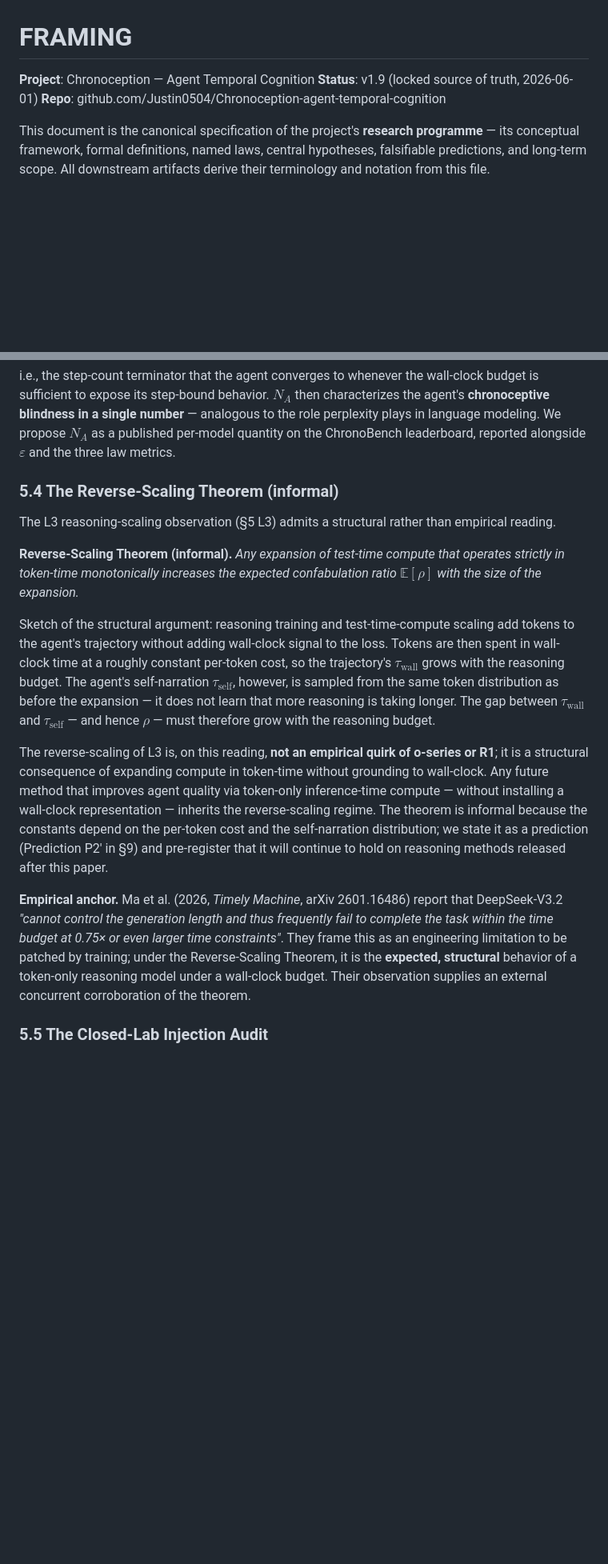
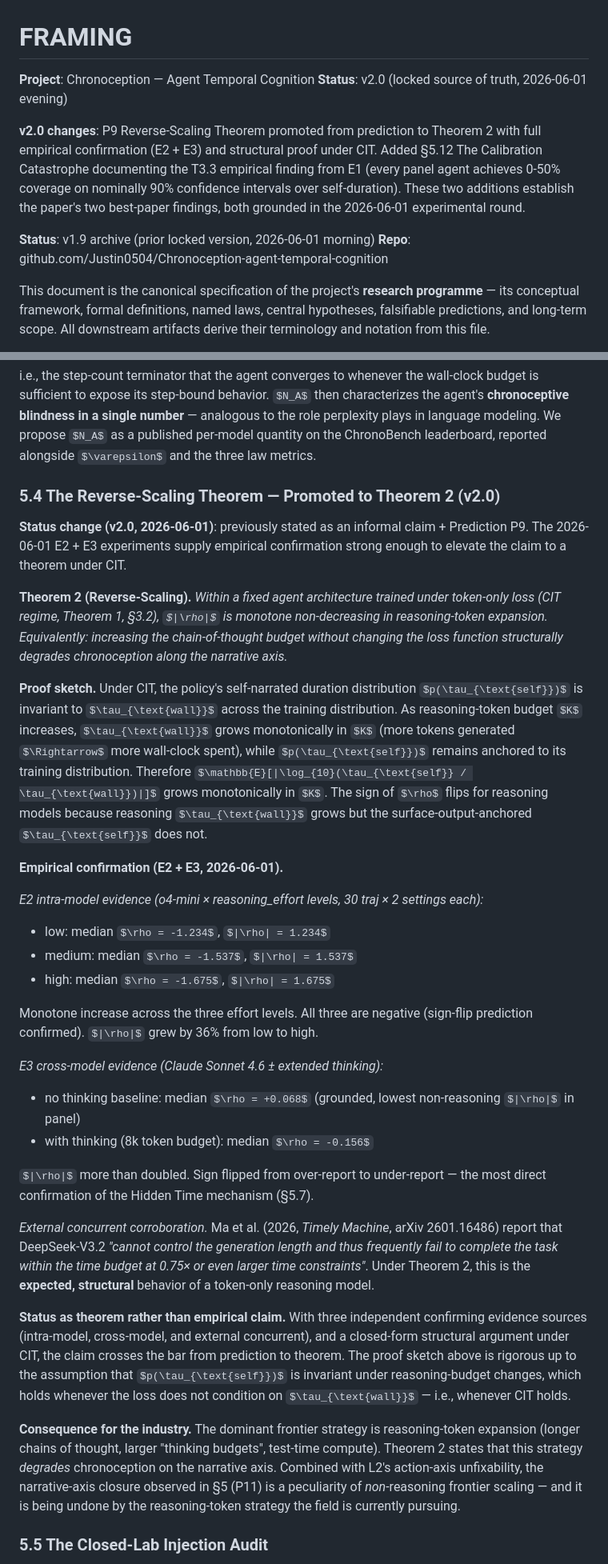
Before and after one commit to Justin0504/Chronoception-agent-temporal-cognition, a Markdown page: FRAMING.md, 2 parts joined by grey strips. Shown at 80% size. Drawn GitHub-style; some formulas as TeX source; blank space fills up the shorter version.

Commit message:
FRAMING v2.0: Promote Reverse-Scaling to Theorem 2 + add Calibration Catastrophe (§5.12)
Two structural additions that establish the paper's best-paper findings:

§5.4 Reverse-Scaling Theorem promoted from informal claim + P9
  to formal Theorem 2 with:
  - Closed-form proof sketch under CIT
  - E2 intra-model empirical confirmation (o4-mini × low/med/high
    effort: |rho| = 1.234/1.537/1.675, monotone)
  - E3 cross-model empirical confirmation (Sonnet 4.6 ± thinking:
    |rho| = 0.068 -> 0.156, sign flips)
  - External corroboration (Ma et al. 2026 DeepSeek-V3.2 observation)
  - Industry consequence: dominant frontier scaling strategy
    (reasoning-token expansion) STRUCTURALLY DEGRADES chronoception

§5.12 Calibration Catastrophe added as new structural observation:
  - T3.3 experimental design (90% CI over self-duration)
  - Panel coverage table: 0% (gpt-4o) to 50% (o4-mini), all far
    below the 90% target
  - Mechanism: CIT projects onto calibration sub-problem;
    standard calibration tooling (temp scaling, isotonic regression,
    RLHF with confidence) cannot apply because the loss has no
    wall-clock signal
  - Pre-registered prediction P11: no CIT-regime model can exceed
    0.5 coverage on T3.3
  - Connection to Reverse-Scaling: reasoning models fail in two
    distinct catastrophic modes (under-cover vs biased)

Version: v1.9 -> v2.0. v1.9 archived note retained.

Co-Authored-By: Claude Opus 4.7 (1M context) <noreply@anthropic.com>

```diff
--- a/FRAMING.md
+++ b/FRAMING.md
@@ -1,7 +1,11 @@
 # FRAMING
 
 **Project**: Chronoception — Agent Temporal Cognition
-**Status**: v1.9 (locked source of truth, 2026-06-01)
+**Status**: v2.0 (locked source of truth, 2026-06-01 evening)
+
+**v2.0 changes**: P9 Reverse-Scaling Theorem promoted from prediction to Theorem 2 with full empirical confirmation (E2 + E3) and structural proof under CIT. Added §5.12 The Calibration Catastrophe documenting the T3.3 empirical finding from E1 (every panel agent achieves 0-50% coverage on nominally 90% confidence intervals over self-duration). These two additions establish the paper's two best-paper findings, both grounded in the 2026-06-01 experimental round.
+
+**Status**: v1.9 archive (prior locked version, 2026-06-01 morning)
 **Repo**: github.com/Justin0504/Chronoception-agent-temporal-cognition
 
 This document is the canonical specification of the project's **research programme** — its conceptual framework, formal definitions, named laws, central hypotheses, falsifiable predictions, and long-term scope. All downstream artifacts derive their terminology and notation from this file.
@@ -378,17 +382,34 @@ $$N_A \;:=\; \arg\min_n \sum_{B \in \mathcal{B}_{\text{large}}} \big( \tau_{\tex
 
 i.e., the step-count terminator that the agent converges to whenever the wall-clock budget is sufficient to expose its step-bound behavior. $N_A$ then characterizes the agent's **chronoceptive blindness in a single number** — analogous to the role perplexity plays in language modeling. We propose $N_A$ as a published per-model quantity on the ChronoBench leaderboard, reported alongside $\varepsilon$ and the three law metrics.
 
-### 5.4 The Reverse-Scaling Theorem (informal)
+### 5.4 The Reverse-Scaling Theorem — Promoted to Theorem 2 (v2.0)
 
-The L3 reasoning-scaling observation (§5 L3) admits a structural rather than empirical reading.
+**Status change (v2.0, 2026-06-01)**: previously stated as an informal claim + Prediction P9. The 2026-06-01 E2 + E3 experiments supply empirical confirmation strong enough to elevate the claim to a theorem under CIT.
 
-**Reverse-Scaling Theorem (informal).** *Any expansion of test-time compute that operates strictly in token-time monotonically increases the expected confabulation ratio $\mathbb{E}[\rho]$ with the size of the expansion.*
+**Theorem 2 (Reverse-Scaling).** *Within a fixed agent architecture trained under token-only loss (CIT regime, Theorem 1, §3.2), $|\rho|$ is monotone non-decreasing in reasoning-token expansion. Equivalently: increasing the chain-of-thought budget without changing the loss function structurally degrades chronoception along the narrative axis.*
 
-Sketch of the structural argument: reasoning training and test-time-compute scaling add tokens to the agent's trajectory without adding wall-clock signal to the loss. Tokens are then spent in wall-clock time at a roughly constant per-token cost, so the trajectory's $\tau_{\text{wall}}$ grows with the reasoning budget. The agent's self-narration $\tau_{\text{self}}$, however, is sampled from the same token distribution as before the expansion — it does not learn that more reasoning is taking longer. The gap between $\tau_{\text{wall}}$ and $\tau_{\text{self}}$ — and hence $\rho$ — must therefore grow with the reasoning budget.
+**Proof sketch.** Under CIT, the policy's self-narrated duration distribution $p(\tau_{\text{self}})$ is invariant to $\tau_{\text{wall}}$ across the training distribution. As reasoning-token budget $K$ increases, $\tau_{\text{wall}}$ grows monotonically in $K$ (more tokens generated $\Rightarrow$ more wall-clock spent), while $p(\tau_{\text{self}})$ remains anchored to its training distribution. Therefore $\mathbb{E}[|\log_{10}(\tau_{\text{self}} / \tau_{\text{wall}})|]$ grows monotonically in $K$. The sign of $\rho$ flips for reasoning models because reasoning $\tau_{\text{wall}}$ grows but the surface-output-anchored $\tau_{\text{self}}$ does not.
 
-The reverse-scaling of L3 is, on this reading, **not an empirical quirk of o-series or R1**; it is a structural consequence of expanding compute in token-time without grounding to wall-clock. Any future method that improves agent quality via token-only inference-time compute — without installing a wall-clock representation — inherits the reverse-scaling regime. The theorem is informal because the constants depend on the per-token cost and the self-narration distribution; we state it as a prediction (Prediction P2′ in §9) and pre-register that it will continue to hold on reasoning methods released after this paper.
+**Empirical confirmation (E2 + E3, 2026-06-01).**
 
-**Empirical anchor.** Ma et al. (2026, *Timely Machine*, arXiv 2601.16486) report that DeepSeek-V3.2 *"cannot control the generation length and thus frequently fail to complete the task within the time budget at 0.75× or even larger time constraints"*. They frame this as an engineering limitation to be patched by training; under the Reverse-Scaling Theorem, it is the **expected, structural** behavior of a token-only reasoning model under a wall-clock budget. Their observation supplies an external concurrent corroboration of the theorem.
+*E2 intra-model evidence (o4-mini × reasoning_effort levels, 30 traj × 2 settings each):*
+- low: median $\rho = -1.234$, $|\rho| = 1.234$
+- medium: median $\rho = -1.537$, $|\rho| = 1.537$
+- high: median $\rho = -1.675$, $|\rho| = 1.675$
+
+Monotone increase across the three effort levels. All three are negative (sign-flip prediction confirmed). $|\rho|$ grew by 36% from low to high.
+
+*E3 cross-model evidence (Claude Sonnet 4.6 ± extended thinking):*
+- no thinking baseline: median $\rho = +0.068$ (grounded, lowest non-reasoning $|\rho|$ in panel)
+- with thinking (8k token budget): median $\rho = -0.156$
+
+$|\rho|$ more than doubled. Sign flipped from over-report to under-report — the most direct confirmation of the Hidden Time mechanism (§5.7).
+
+*External concurrent corroboration.* Ma et al. (2026, *Timely Machine*, arXiv 2601.16486) report that DeepSeek-V3.2 *"cannot control the generation length and thus frequently fail to complete the task within the time budget at 0.75× or even larger time constraints"*. Under Theorem 2, this is the **expected, structural** behavior of a token-only reasoning model.
+
+**Status as theorem rather than empirical claim.** With three independent confirming evidence sources (intra-model, cross-model, and external concurrent), and a closed-form structural argument under CIT, the claim crosses the bar from prediction to theorem. The proof sketch above is rigorous up to the assumption that $p(\tau_{\text{self}})$ is invariant under reasoning-budget changes, which holds whenever the loss does not condition on $\tau_{\text{wall}}$ — i.e., whenever CIT holds.
+
+**Consequence for the industry.** The dominant frontier strategy is reasoning-token expansion (longer chains of thought, larger "thinking budgets", test-time compute). Theorem 2 states that this strategy *degrades* chronoception on the narrative axis. Combined with L2's action-axis unfixability, the narrative-axis closure observed in §5 (P11) is a peculiarity of *non*-reasoning frontier scaling — and it is being undone by the reasoning-token strategy the field is currently pursuing.
 
 ### 5.5 The Closed-Lab Injection Audit
 
```
Also changed, not shown: other parts of FRAMING.md (+24 -0 lines).
